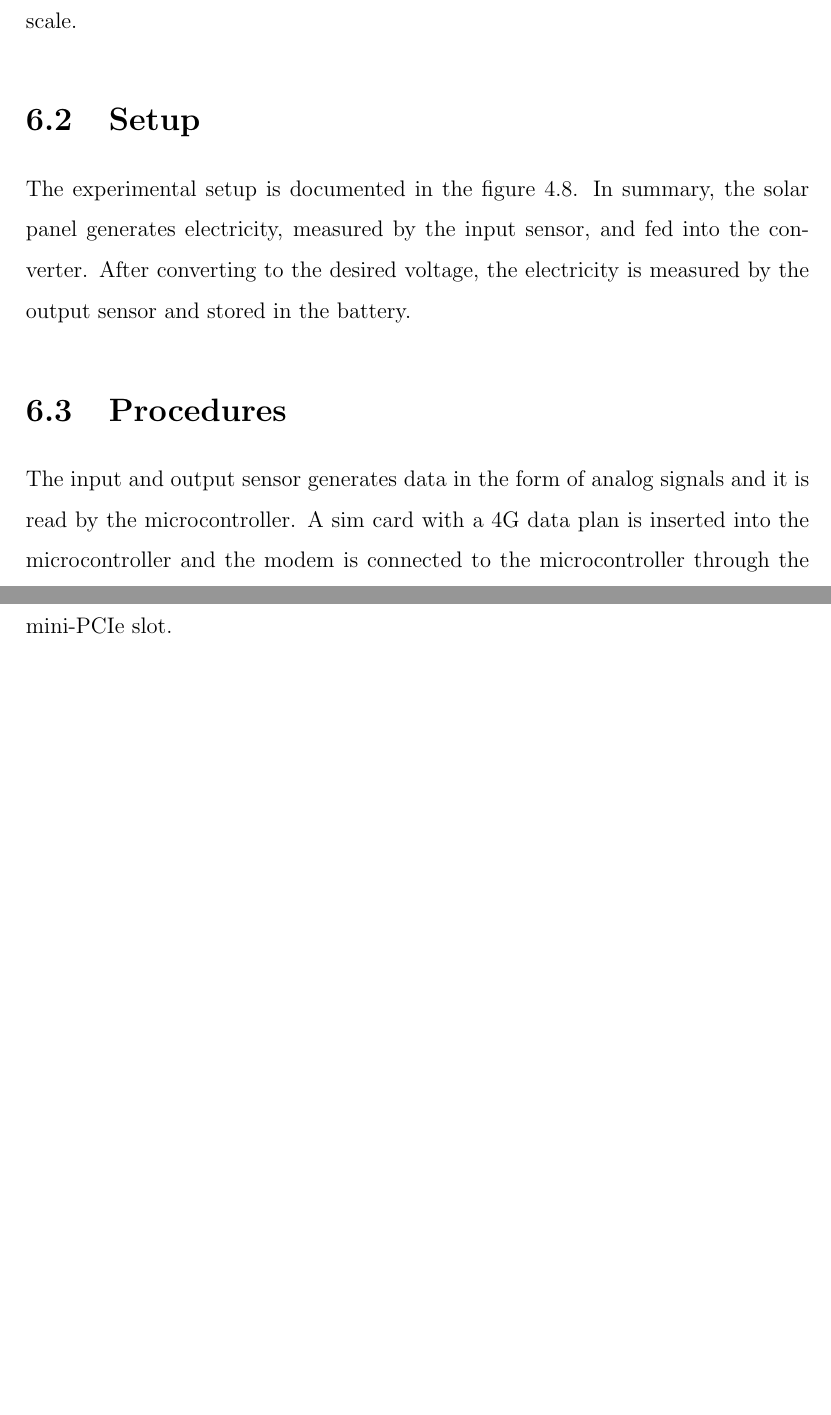
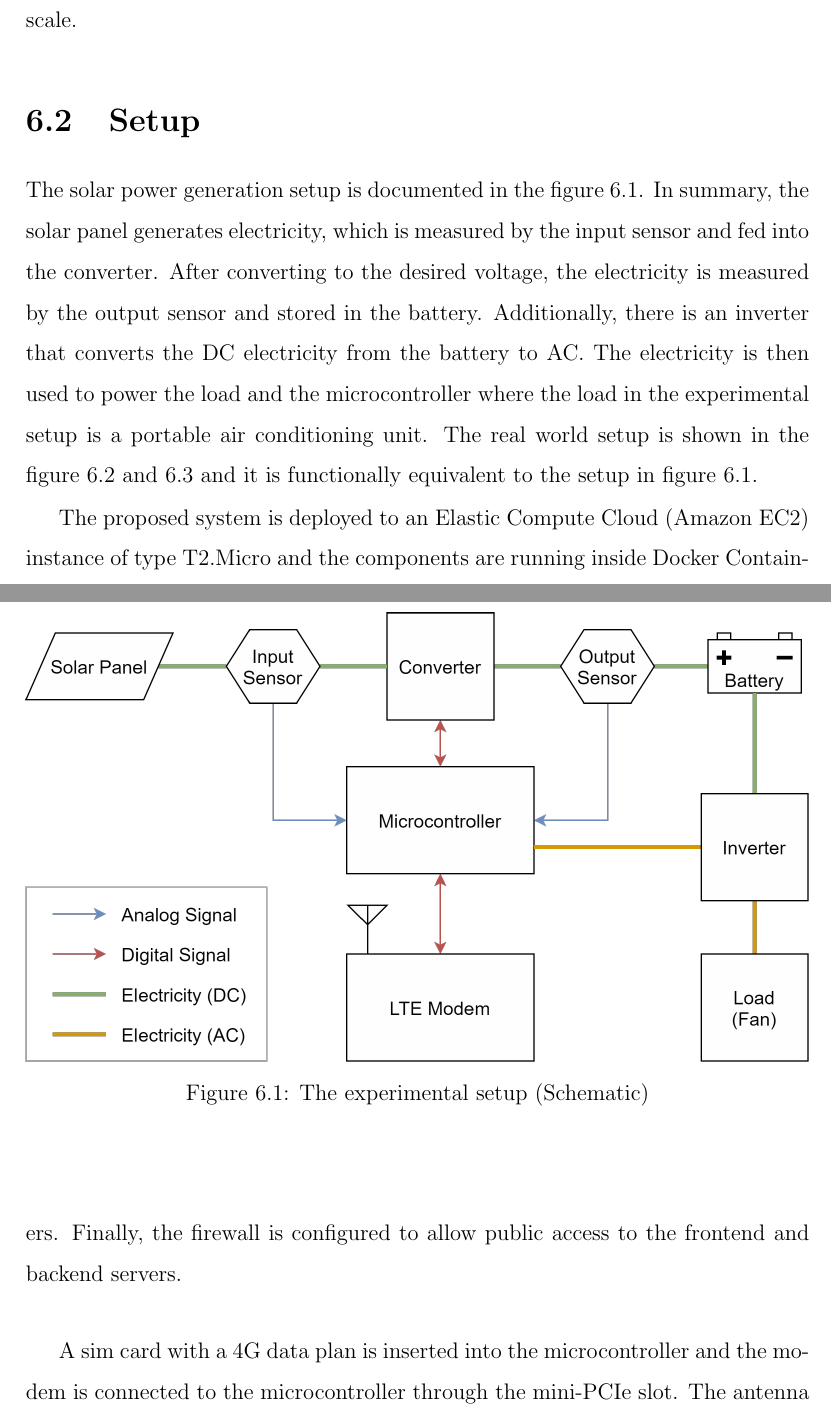
Before and after one commit to Zachaccino/Thesis-Paper, a LaTeX thesis (thesis.tex, which reads chapters/chapter6.tex): two parts of pages 71 and 72 of 75 before the commit and two parts of pages 71 and 72 of 77 after it, joined at a grey line, cut so that both start at the same text, the shorter picture padded with empty space. Compiled offline with pdfLaTeX.

Commit message:
Realworld

```diff
--- a/chapters/chapter6.tex
+++ b/chapters/chapter6.tex
@@ -8,6 +8,17 @@
 
 Verifying the the proposed system is working well with real devices on a small scale.
 
-\section{Setup}
+\section{Setup} % Things to do before the experiment.
 
-The experimental setup is documented in the figure \ref{fig:sensing}. In summary, the solar panel generates electricity, measured by the input sensor, and fed into the converter. After converting to the desired voltage, the electricity is measured by the output sensor and stored in the battery.
+The solar power generation setup is documented in the figure \ref{fig:realworldsensing}. In summary, the solar panel generates electricity, which is measured by the input sensor and fed into the converter. After converting to the desired voltage, the electricity is measured by the output sensor and stored in the battery. Additionally, there is an inverter that converts the DC electricity from the battery to AC. The electricity is then used to power the load and the microcontroller where the load in the experimental setup is a portable air conditioning unit. The real world setup is shown in the figure \ref{fig:realworld1} and \ref{fig:realworld2} and it is functionally equivalent to the setup in figure \ref{fig:realworldsensing}.
+
+\begin{figure}[!ht]
+	\centering
+	\includegraphics[width=\linewidth]{c6-sensing.png}
+	\caption{The experimental setup (Schematic)}
+	\label{fig:realworldsensing}
+\end{figure}
+
+The proposed system is deployed to an Elastic Compute Cloud (Amazon EC2) instance of type T2.Micro and the components are running inside Docker Containers. Finally, the firewall is configured to allow public access to the frontend and backend servers.
+
+A sim card with a 4G data plan is inserted into the microcontroller and the modem is connected to the microcontroller through the mini-PCIe slot. The antenna must be attached to the MAIN connector of the modem to communicate with any LTE base station. Additionally, the external power cable supplies power to the LTE modem, and the board power cable supplies power to the microcontroller, both cables must be connected to the board for the controller and modem to work properly together. The setup is shown in the figure \ref{fig:realworld4}.
@@ -14,8 +50,5 @@ The experimental setup is documented in the figure \ref{fig:sensing}. In summary
 
 
-\section{Procedures}
-
-The input and output sensor generates data in the form of analog signals and it is read by the microcontroller. A sim card with a 4G data plan is inserted into the microcontroller and the modem is connected to the microcontroller through the mini-PCIe slot.
 
 \section{Analysis}
 
```
Also changed, not shown: chapters/chapter3.tex (+1 -0 lines), images/c6-sensing.png (added), images/realworld1.png (added), images/realworld2.png (added), images/realworld3.png (added), chapters/chapter6.tex (25 more changed lines), 2 other files.
